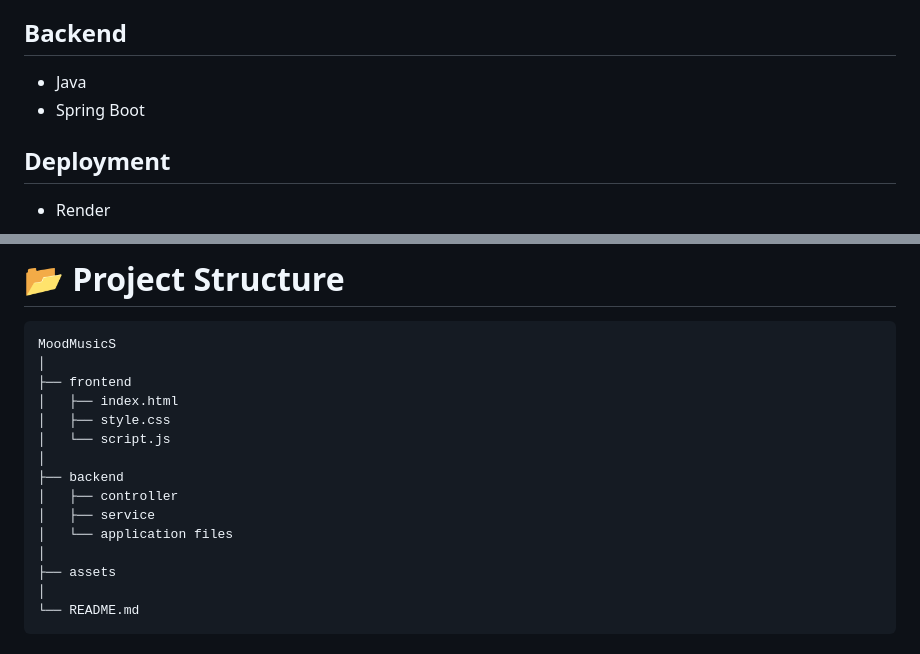
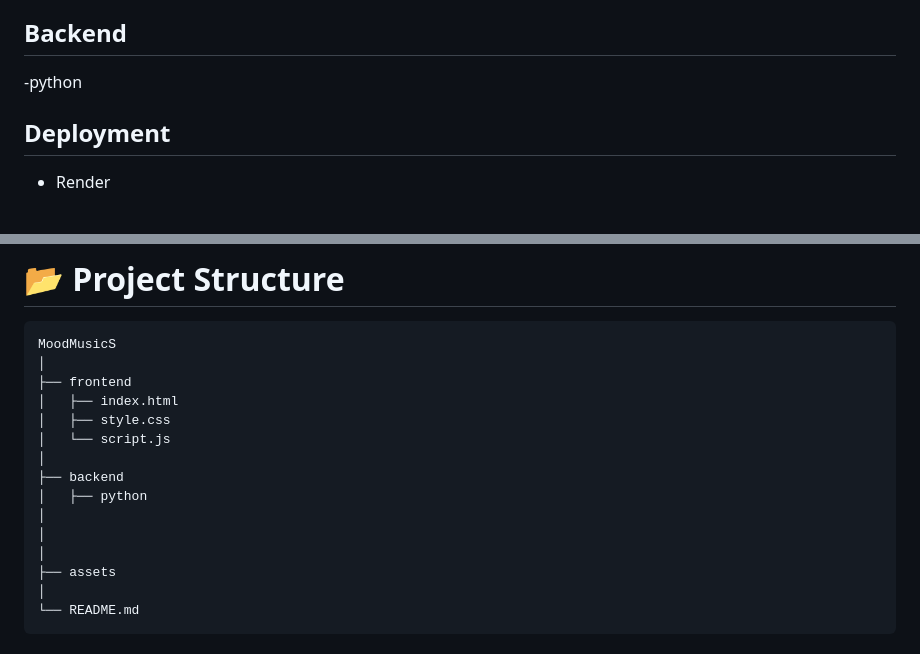
Before and after one commit to Jyotisingh133/moodmusicS, a Markdown page: README.md, 2 parts joined by grey strips. Rendered like a GitHub page.

Commit message:
Update backend technologies in README
Removed Java and Spring Boot from backend section and added Python.

```diff
--- a/README.md
+++ b/README.md
@@ -76,8 +76,7 @@ feelings.
 
 ## Backend
 
--   Java
--   Spring Boot
+-python
 
 ## Deployment
 
@@ -100,9 +99,9 @@ feelings.
     │   └── script.js
     │
     ├── backend
-    │   ├── controller
-    │   ├── service
-    │   └── application files
+    │   ├── python
+    │
+    │
     │
     ├── assets
     │
```
